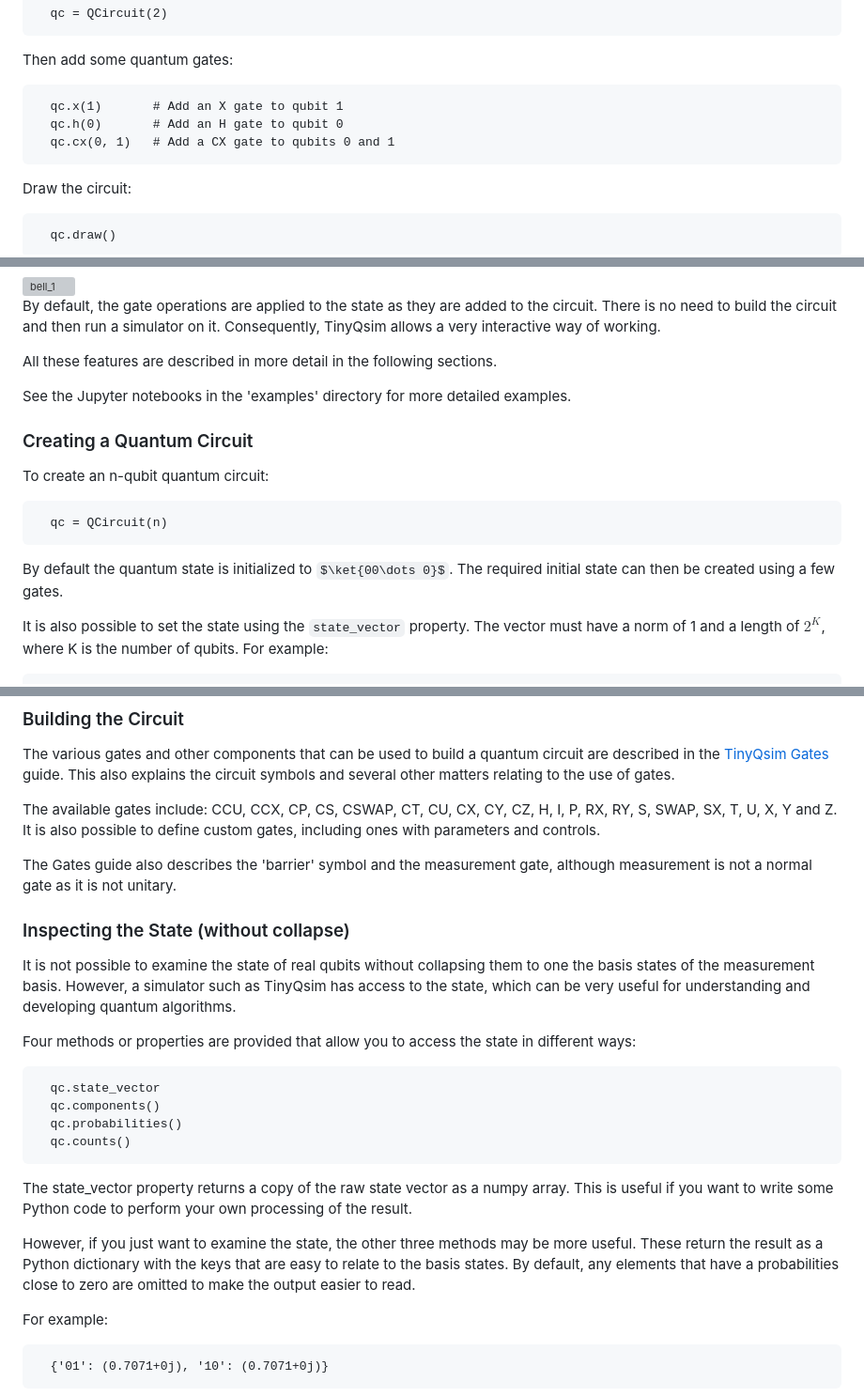
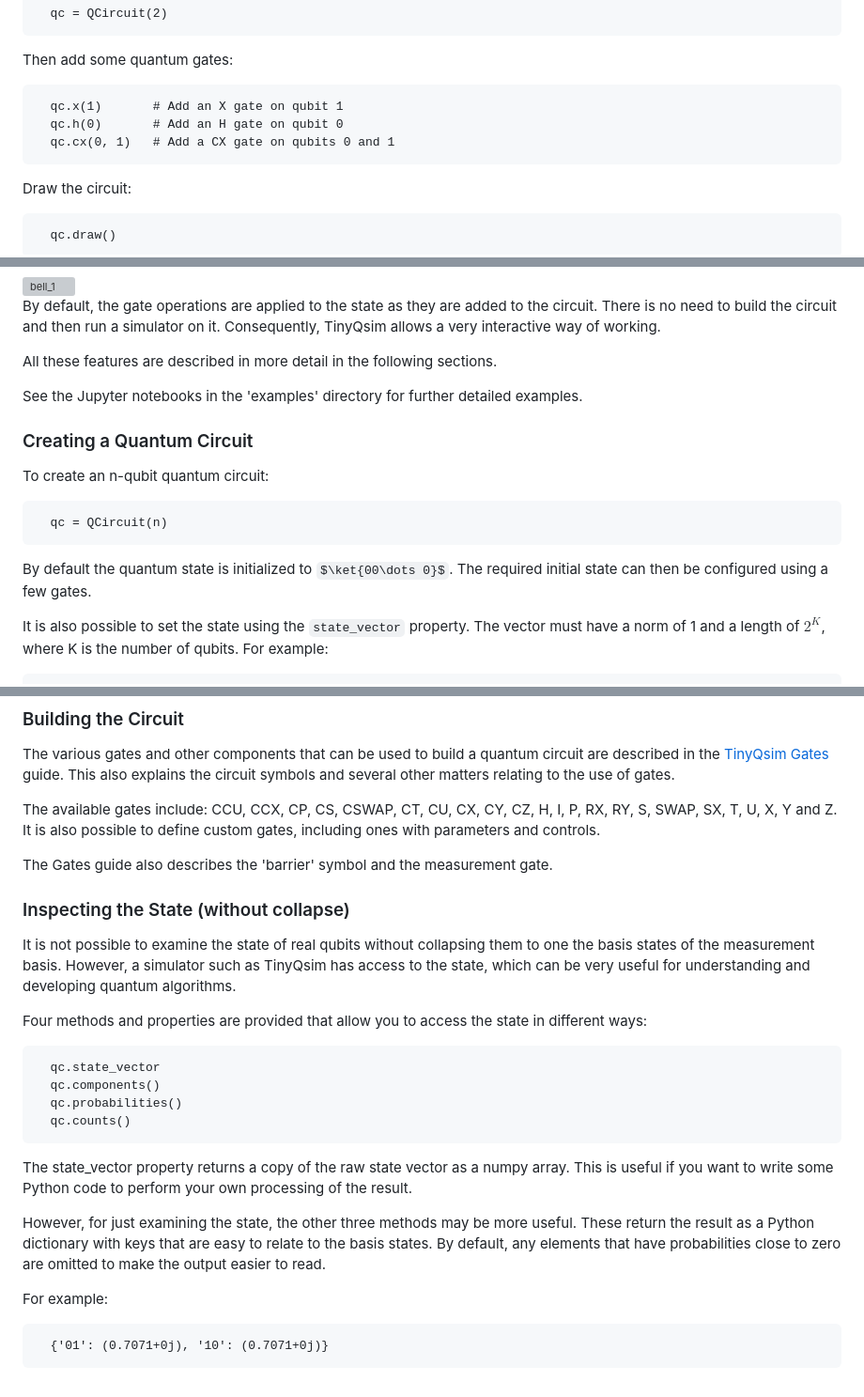
Before and after one commit to jbrumf/tinyqsim, a Markdown page: doc/TinyQsim_user_guide.md, 3 parts joined by grey strips. Shown at 94% size. Drawn GitHub-style; some formulas as TeX source; grey boxes are pictures that could not be loaded.

Commit message:
Documentation updates

````diff
--- a/doc/TinyQsim_user_guide.md
+++ b/doc/TinyQsim_user_guide.md
@@ -51,9 +51,9 @@ First, create a quantum circuit with 2 qubits:
 Then add some quantum gates:
 
 ```
-  qc.x(1)       # Add an X gate to qubit 1
-  qc.h(0)       # Add an H gate to qubit 0
-  qc.cx(0, 1)   # Add a CX gate to qubits 0 and 1
+  qc.x(1)       # Add an X gate on qubit 1
+  qc.h(0)       # Add an H gate on qubit 0
+  qc.cx(0, 1)   # Add a CX gate on qubits 0 and 1
 ```
 
 Draw the circuit:
@@ -108,7 +108,7 @@ By default, the gate operations are applied to the state as they are added to th
 
 All these features are described in more detail in the following sections.
 
-See the Jupyter notebooks in the 'examples' directory for more detailed examples.
+See the Jupyter notebooks in the 'examples' directory for further detailed examples.
 
 ### Creating a Quantum Circuit
 
@@ -118,7 +118,7 @@ To create an n-qubit quantum circuit:
   qc = QCircuit(n)
 ```
 
-By default the quantum state is initialized to $\ket{00\dots 0}$. The required initial state can then be created using a few gates.
+By default the quantum state is initialized to $\ket{00\dots 0}$. The required initial state can then be configured using a few gates.
 
 It is also possible to set the state using the `state_vector` property. The vector must have a norm of 1 and a length of $2^K$, where K is the number of qubits. For example:
 
@@ -166,13 +166,13 @@ The various gates and other components that can be used to build a quantum circu
 
 The available gates include: CCU, CCX, CP, CS, CSWAP, CT, CU, CX, CY, CZ, H, I, P, RX, RY, S, SWAP, SX, T, U, X, Y and Z. It is also possible to define custom gates, including ones with parameters and controls.
 
-The Gates guide also describes the 'barrier' symbol and the measurement gate, although measurement is not a normal gate as it is not unitary.
+The Gates guide also describes the 'barrier' symbol and the measurement gate.
 
 ### Inspecting the State (without collapse)
 
 It is not possible to examine the state of real qubits without collapsing them to one the basis states of the measurement basis. However, a simulator such as TinyQsim has access to the state, which can be very useful for understanding and developing quantum algorithms.
 
-Four methods or properties are provided that allow you to access the state in different ways:
+Four methods and properties are provided that allow you to access the state in different ways:
 
 ```
   qc.state_vector
@@ -183,7 +183,7 @@ Four methods or properties are provided that allow you to access the state in di
 
 The state_vector property returns a copy of the raw state vector as a numpy array. This is useful if you want to write some Python code to perform your own processing of the result.
 
-However, if you just want to examine the state, the other three methods may be more useful. These  return the result as a Python dictionary with the keys that are easy to relate to the basis states. By default, any elements that have a probabilities close to zero are omitted to make the output easier to read.
+However, for just examining the state, the other three methods may be more useful. These  return the result as a Python dictionary with keys that are easy to relate to the basis states. By default, any elements that have probabilities close to zero are omitted to make the output easier to read.
 
 For example:
 
````
Also changed, not shown: other parts of doc/TinyQsim_user_guide.md (+4 -4 lines), doc/TinyQsim_design_notes.md (+1 -1 lines).
